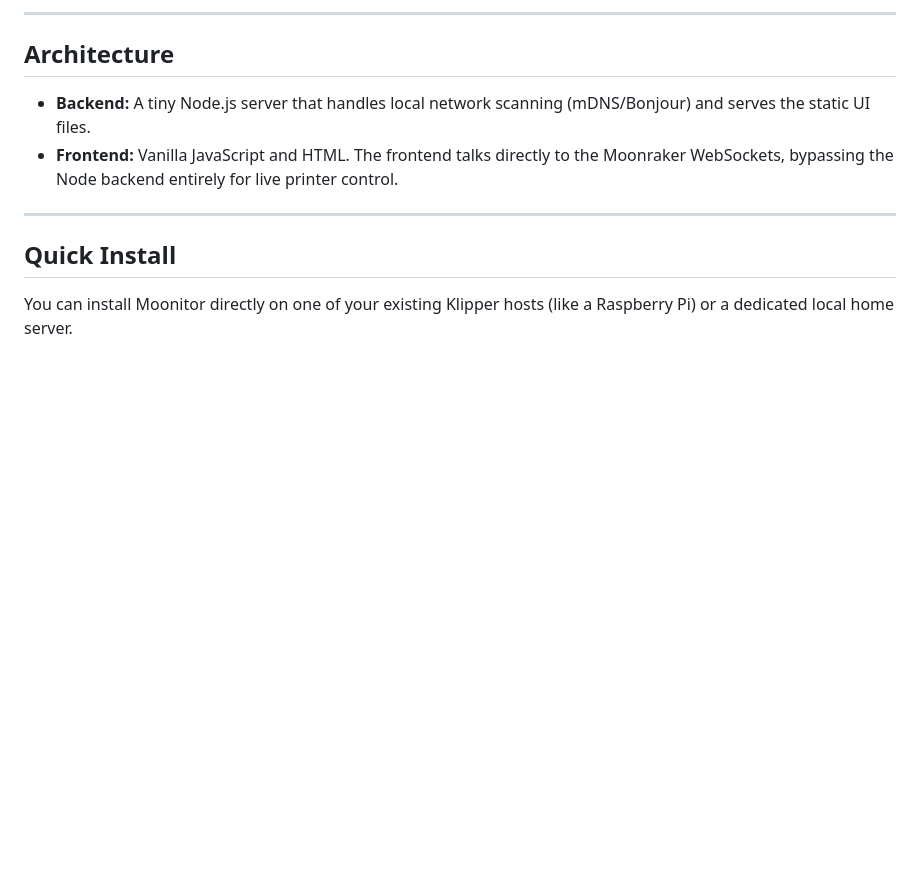
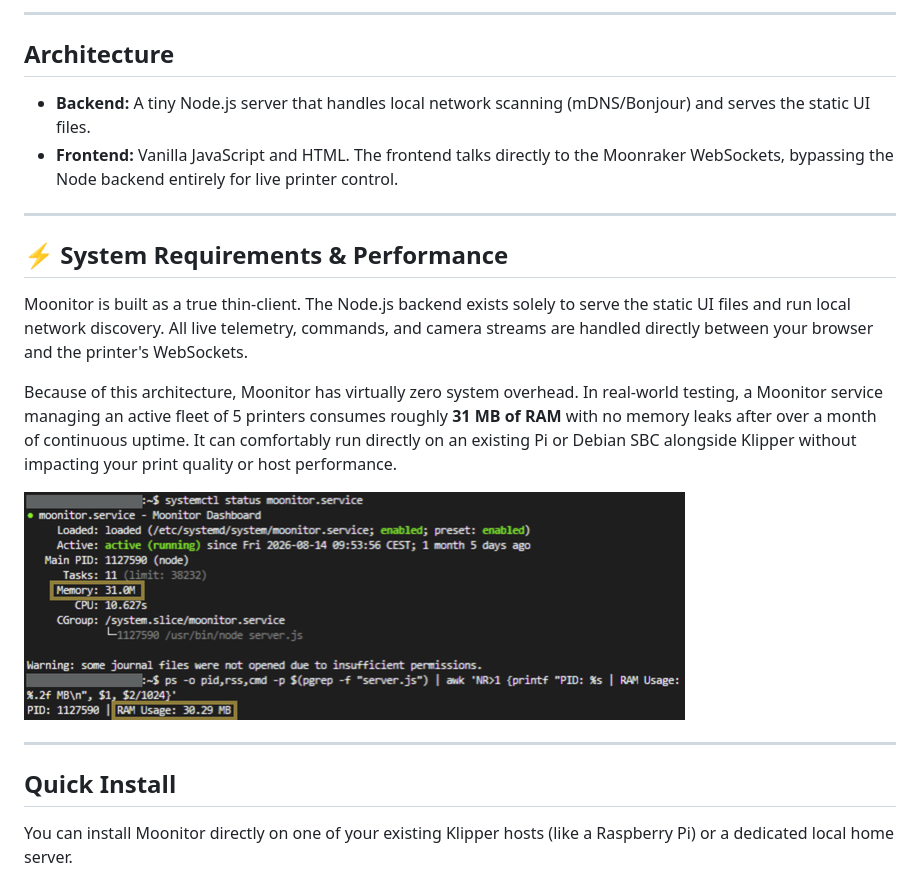
Before and after one commit to Kanrog/Moonitor, a Markdown page: README.md, the part around the change. GitHub-like rendering; pictures changed too: images/memory-benchmark.png (added); blank space fills up the shorter version.

Commit message:
add memory image and readme update

```diff
--- a/README.md
+++ b/README.md
@@ -44,6 +44,16 @@ It is built on the philosophy that **individual Klipper hosts should remain loca
 
 * **Backend:** A tiny Node.js server that handles local network scanning (mDNS/Bonjour) and serves the static UI files.
 * **Frontend:** Vanilla JavaScript and HTML. The frontend talks directly to the Moonraker WebSockets, bypassing the Node backend entirely for live printer control.
+
+---
+
+## ⚡ System Requirements & Performance
+
+Moonitor is built as a true thin-client. The Node.js backend exists solely to serve the static UI files and run local network discovery. All live telemetry, commands, and camera streams are handled directly between your browser and the printer's WebSockets.
+
+Because of this architecture, Moonitor has virtually zero system overhead. In real-world testing, a Moonitor service managing an active fleet of 5 printers consumes roughly **31 MB of RAM** with no memory leaks after over a month of continuous uptime. It can comfortably run directly on an existing Pi or Debian SBC alongside Klipper without impacting your print quality or host performance.
+
+![Moonitor Memory Benchmark](images/memory-benchmark.png)
 
 ---
 
```
